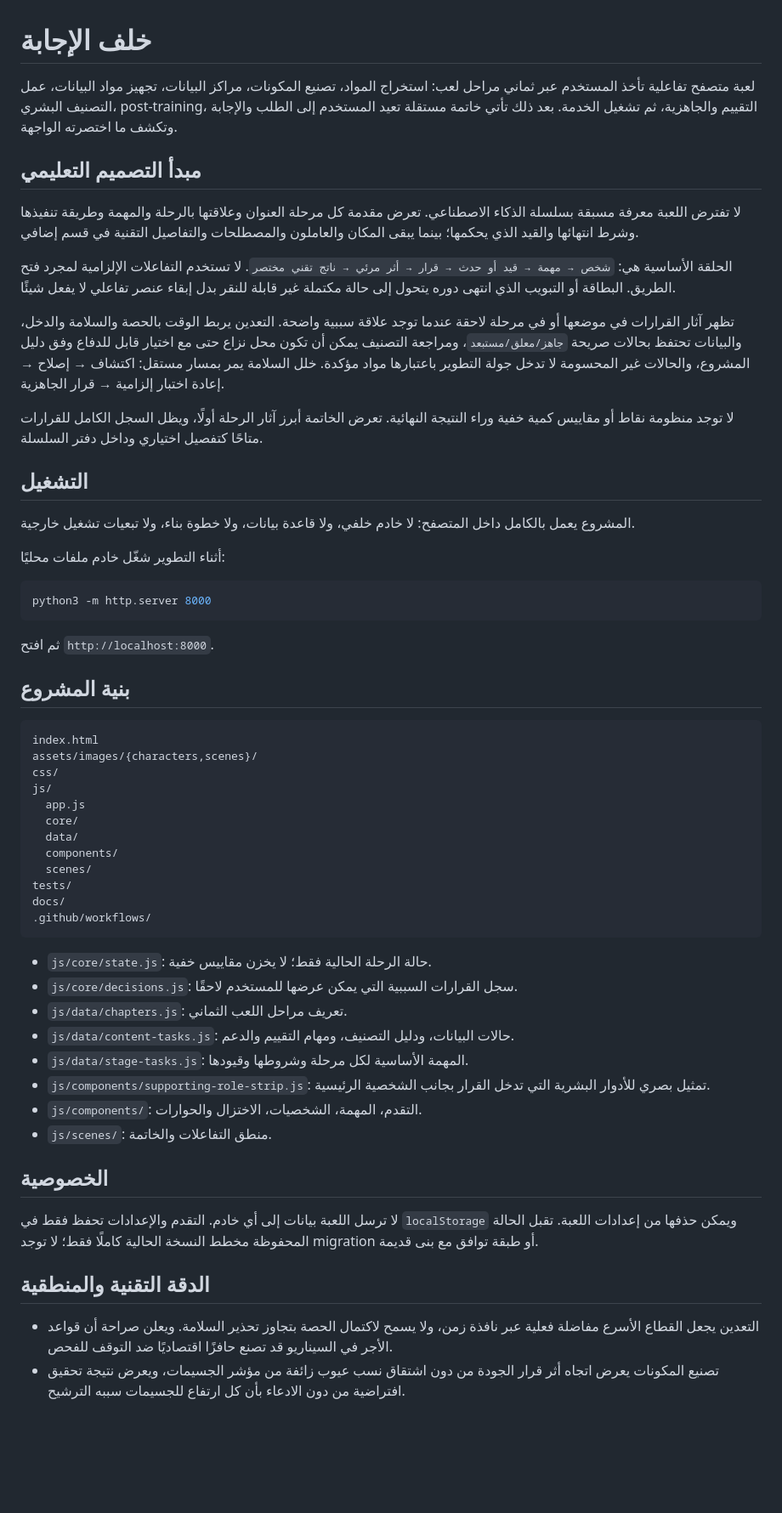
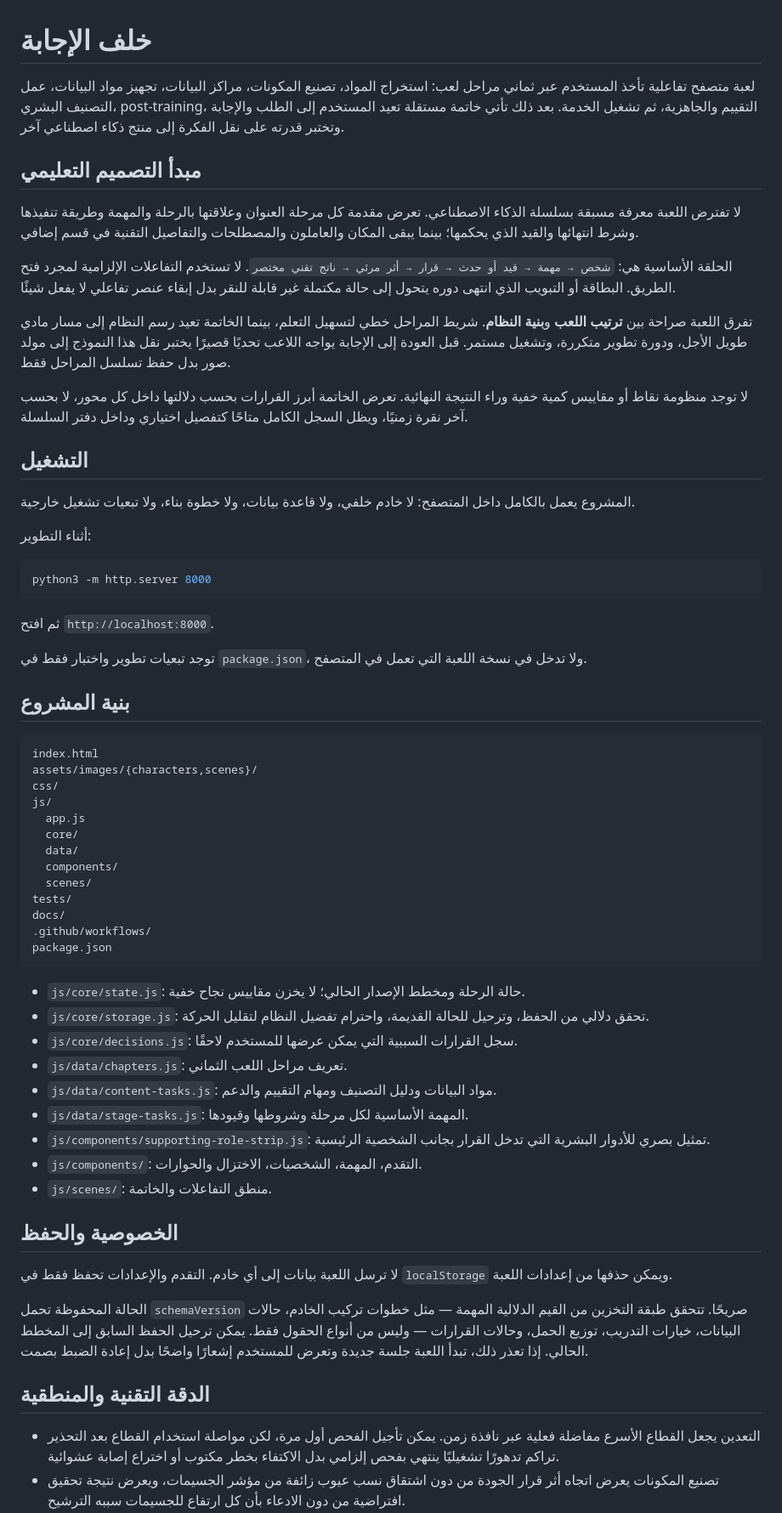
Before and after one commit to moeltaher/Behind-the-Answer, a Markdown page: README.md, the part around one of its changes. Shown at 85% size. Drawn GitHub-style; blank space fills up the shorter version.

````diff
--- a/README.md
+++ b/README.md
@@ -1,6 +1,6 @@
 # خلف الإجابة
 
-لعبة متصفح تفاعلية تأخذ المستخدم عبر ثماني مراحل لعب: استخراج المواد، تصنيع المكونات، مراكز البيانات، تجهيز مواد البيانات، عمل التصنيف البشري، post-training، التقييم والجاهزية، ثم تشغيل الخدمة. بعد ذلك تأتي خاتمة مستقلة تعيد المستخدم إلى الطلب والإجابة وتكشف ما اختصرته الواجهة.
+لعبة متصفح تفاعلية تأخذ المستخدم عبر ثماني مراحل لعب: استخراج المواد، تصنيع المكونات، مراكز البيانات، تجهيز مواد البيانات، عمل التصنيف البشري، post-training، التقييم والجاهزية، ثم تشغيل الخدمة. بعد ذلك تأتي خاتمة مستقلة تعيد المستخدم إلى الطلب والإجابة وتختبر قدرته على نقل الفكرة إلى منتج ذكاء اصطناعي آخر.
 
 ## مبدأ التصميم التعليمي
 
@@ -8,21 +8,23 @@
 
 الحلقة الأساسية هي: `شخص → مهمة → قيد أو حدث → قرار → أثر مرئي → ناتج تقني مختصر`. لا تستخدم التفاعلات الإلزامية لمجرد فتح الطريق. البطاقة أو التبويب الذي انتهى دوره يتحول إلى حالة مكتملة غير قابلة للنقر بدل إبقاء عنصر تفاعلي لا يفعل شيئًا.
 
-تظهر آثار القرارات في موضعها أو في مرحلة لاحقة عندما توجد علاقة سببية واضحة. التعدين يربط الوقت بالحصة والسلامة والدخل، والبيانات تحتفظ بحالات صريحة `جاهز/معلق/مستبعد`، ومراجعة التصنيف يمكن أن تكون محل نزاع حتى مع اختيار قابل للدفاع وفق دليل المشروع، والحالات غير المحسومة لا تدخل جولة التطوير باعتبارها مواد مؤكدة. خلل السلامة يمر بمسار مستقل: اكتشاف → إصلاح → إعادة اختبار إلزامية → قرار الجاهزية.
+تفرق اللعبة صراحة بين **ترتيب اللعب** و**بنية النظام**. شريط المراحل خطي لتسهيل التعلم، بينما الخاتمة تعيد رسم النظام إلى مسار مادي طويل الأجل، ودورة تطوير متكررة، وتشغيل مستمر. قبل العودة إلى الإجابة يواجه اللاعب تحديًا قصيرًا يختبر نقل هذا النموذج إلى مولد صور بدل حفظ تسلسل المراحل فقط.
 
-لا توجد منظومة نقاط أو مقاييس كمية خفية وراء النتيجة النهائية. تعرض الخاتمة أبرز آثار الرحلة أولًا، ويظل السجل الكامل للقرارات متاحًا كتفصيل اختياري وداخل دفتر السلسلة.
+لا توجد منظومة نقاط أو مقاييس كمية خفية وراء النتيجة النهائية. تعرض الخاتمة أبرز القرارات بحسب دلالتها داخل كل محور، لا بحسب آخر نقرة زمنيًا، ويظل السجل الكامل متاحًا كتفصيل اختياري وداخل دفتر السلسلة.
 
 ## التشغيل
 
 المشروع يعمل بالكامل داخل المتصفح: لا خادم خلفي، ولا قاعدة بيانات، ولا خطوة بناء، ولا تبعيات تشغيل خارجية.
 
-أثناء التطوير شغّل خادم ملفات محليًا:
+أثناء التطوير:
 
 ```bash
 python3 -m http.server 8000
 ```
 
 ثم افتح `http://localhost:8000`.
+
+توجد تبعيات تطوير واختبار فقط في `package.json`، ولا تدخل في نسخة اللعبة التي تعمل في المتصفح.
 
 ## بنية المشروع
 
@@ -39,22 +41,26 @@ js/
 tests/
 docs/
 .github/workflows/
+package.json
 ```
 
-- `js/core/state.js`: حالة الرحلة الحالية فقط؛ لا يخزن مقاييس خفية.
+- `js/core/state.js`: حالة الرحلة ومخطط الإصدار الحالي؛ لا يخزن مقاييس نجاح خفية.
+- `js/core/storage.js`: تحقق دلالي من الحفظ، وترحيل للحالة القديمة، واحترام تفضيل النظام لتقليل الحركة.
 - `js/core/decisions.js`: سجل القرارات السببية التي يمكن عرضها للمستخدم لاحقًا.
 - `js/data/chapters.js`: تعريف مراحل اللعب الثماني.
-- `js/data/content-tasks.js`: حالات البيانات، ودليل التصنيف، ومهام التقييم والدعم.
+- `js/data/content-tasks.js`: مواد البيانات ودليل التصنيف ومهام التقييم والدعم.
 - `js/data/stage-tasks.js`: المهمة الأساسية لكل مرحلة وشروطها وقيودها.
 - `js/components/supporting-role-strip.js`: تمثيل بصري للأدوار البشرية التي تدخل القرار بجانب الشخصية الرئيسية.
 - `js/components/`: التقدم، المهمة، الشخصيات، الاختزال والحوارات.
 - `js/scenes/`: منطق التفاعلات والخاتمة.
 
-## الخصوصية
+## الخصوصية والحفظ
 
-لا ترسل اللعبة بيانات إلى أي خادم. التقدم والإعدادات تحفظ فقط في `localStorage` ويمكن حذفها من إعدادات اللعبة. تقبل الحالة المحفوظة مخطط النسخة الحالية كاملًا فقط؛ لا توجد migration أو طبقة توافق مع بنى قديمة.
+لا ترسل اللعبة بيانات إلى أي خادم. التقدم والإعدادات تحفظ فقط في `localStorage` ويمكن حذفها من إعدادات اللعبة.
+
+الحالة المحفوظة تحمل `schemaVersion` صريحًا. تتحقق طبقة التخزين من القيم الدلالية المهمة — مثل خطوات تركيب الخادم، حالات البيانات، خيارات التدريب، توزيع الحمل، وحالات القرارات — وليس من أنواع الحقول فقط. يمكن ترحيل الحفظ السابق إلى المخطط الحالي. إذا تعذر ذلك، تبدأ اللعبة جلسة جديدة وتعرض للمستخدم إشعارًا واضحًا بدل إعادة الضبط بصمت.
 
 ## الدقة التقنية والمنطقية
 
-- التعدين يجعل القطاع الأسرع مفاضلة فعلية عبر نافذة زمن، ولا يسمح لاكتمال الحصة بتجاوز تحذير السلامة. ويعلن صراحة أن قواعد الأجر في السيناريو قد تصنع حافزًا اقتصاديًا ضد التوقف للفحص.
+- التعدين يجعل القطاع الأسرع مفاضلة فعلية عبر نافذة زمن. يمكن تأجيل الفحص أول مرة، لكن مواصلة استخدام القطاع بعد التحذير تراكم تدهورًا تشغيليًا ينتهي بفحص إلزامي بدل الاكتفاء بخطر مكتوب أو اختراع إصابة عشوائية.
 - تصنيع المكونات يعرض اتجاه أثر قرار الجودة من دون اشتقاق نسب عيوب زائفة من مؤشر الجسيمات، ويعرض نتيجة تحقيق افتراضية من دون الادعاء بأن كل ارتفاع للجسيمات سببه الترشيح.
````
Also changed, not shown: other parts of README.md (+27 -32 lines).
